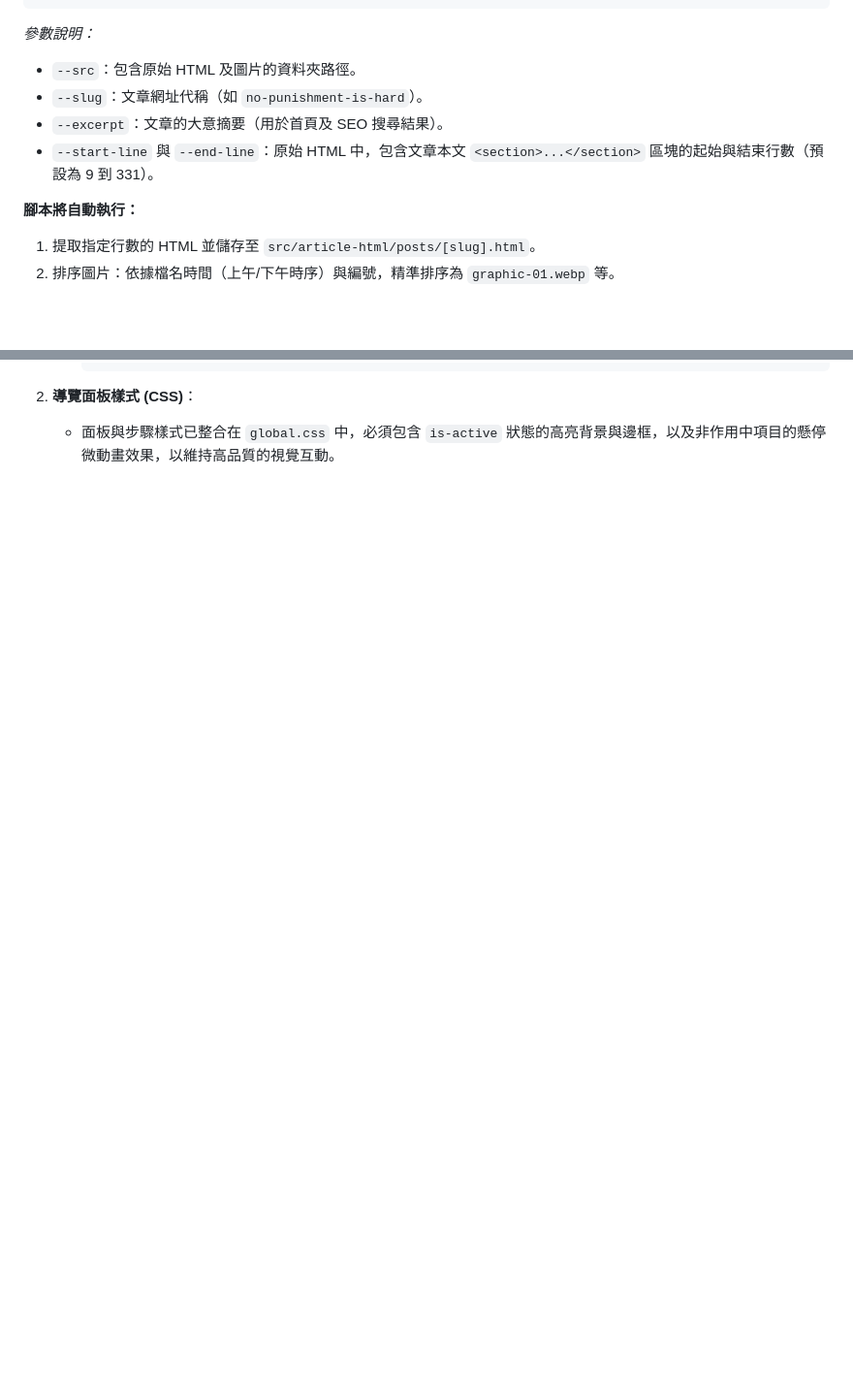
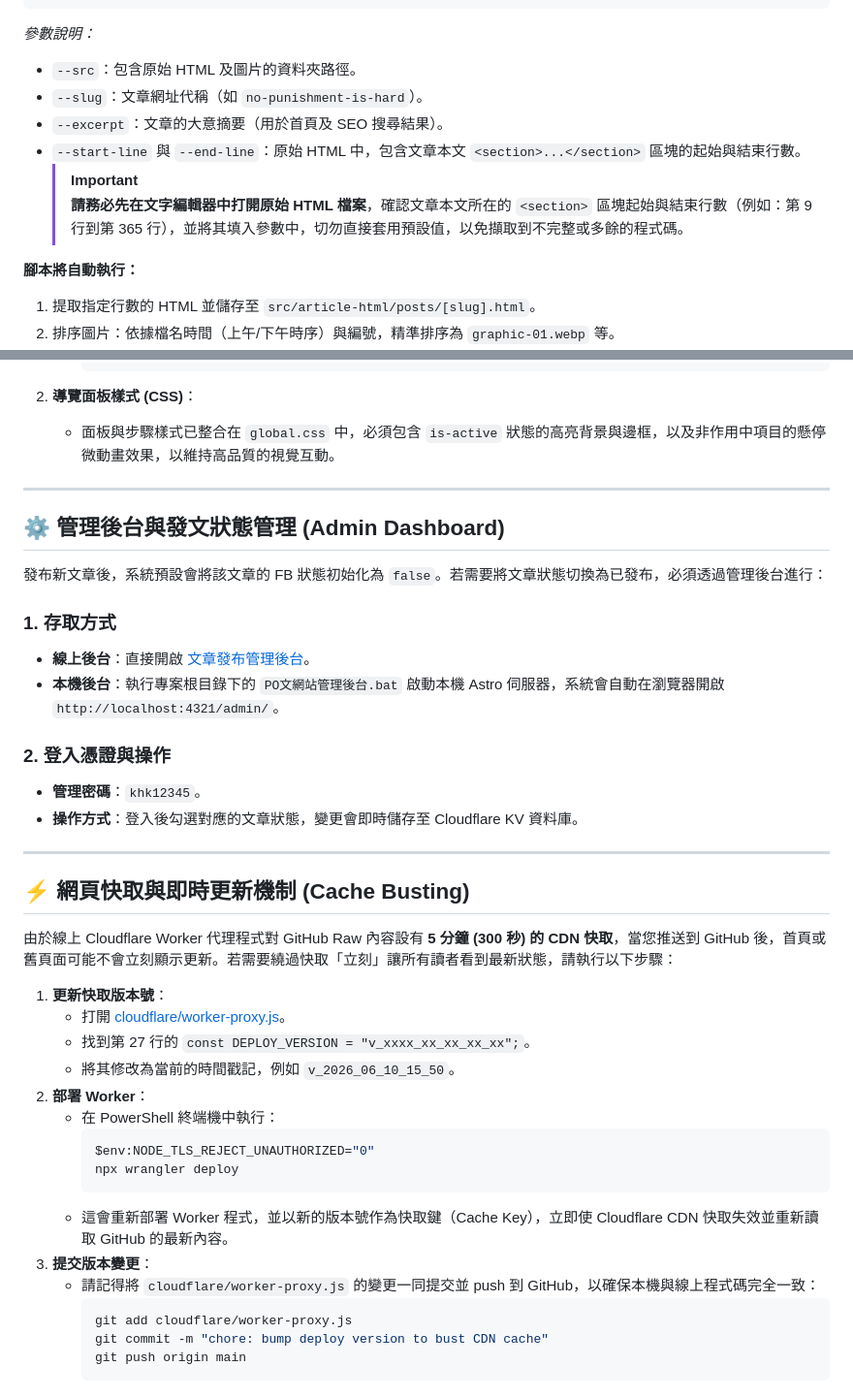
Before and after one commit to kochihuang202/kc-ai-education-blog, a Markdown page: SOP.md, 2 parts joined by grey strips. Shown at 97% size. GitHub-like rendering; blank space fills up the shorter version.

Commit message:
docs: update SOP.md with HTML line checking tips, admin dashboard credentials, and cache busting instructions

````diff
--- a/SOP.md
+++ b/SOP.md
@@ -47,7 +47,9 @@ python scripts/publish_helper.py --src "[來源資料夾絕對路徑]" --slug "[
 - `--src`：包含原始 HTML 及圖片的資料夾路徑。
 - `--slug`：文章網址代稱（如 `no-punishment-is-hard`）。
 - `--excerpt`：文章的大意摘要（用於首頁及 SEO 搜尋結果）。
-- `--start-line` 與 `--end-line`：原始 HTML 中，包含文章本文 `<section>...</section>` 區塊的起始與結束行數（預設為 9 到 331）。
+- `--start-line` 與 `--end-line`：原始 HTML 中，包含文章本文 `<section>...</section>` 區塊的起始與結束行數。
+  > [!IMPORTANT]
+  > **請務必先在文字編輯器中打開原始 HTML 檔案**，確認文章本文所在的 `<section>` 區塊起始與結束行數（例如：第 9 行到第 365 行），並將其填入參數中，切勿直接套用預設值，以免擷取到不完整或多餘的程式碼。
 
 **腳本將自動執行：**
 1. 提取指定行數的 HTML 並儲存至 `src/article-html/posts/[slug].html`。
@@ -234,3 +236,42 @@ git push origin main
 
 2. **導覽面板樣式 (CSS)**：
    - 面板與步驟樣式已整合在 `global.css` 中，必須包含 `is-active` 狀態的高亮背景與邊框，以及非作用中項目的懸停微動畫效果，以維持高品質的視覺互動。
+
+---
+
+## ⚙️ 管理後台與發文狀態管理 (Admin Dashboard)
+
+發布新文章後，系統預設會將該文章的 FB 狀態初始化為 `false`。若需要將文章狀態切換為已發布，必須透過管理後台進行：
+
+### 1. 存取方式
+- **線上後台**：直接開啟 [文章發布管理後台](https://kc-ai-education-blog.ji3cp31p4.workers.dev/admin/)。
+- **本機後台**：執行專案根目錄下的 `PO文網站管理後台.bat` 啟動本機 Astro 伺服器，系統會自動在瀏覽器開啟 `http://localhost:4321/admin/`。
+
+### 2. 登入憑證與操作
+- **管理密碼**：`khk12345`。
+- **操作方式**：登入後勾選對應的文章狀態，變更會即時儲存至 Cloudflare KV 資料庫。
+
+---
+
+## ⚡ 網頁快取與即時更新機制 (Cache Busting)
+
+由於線上 Cloudflare Worker 代理程式對 GitHub Raw 內容設有 **5 分鐘 (300 秒) 的 CDN 快取**，當您推送到 GitHub 後，首頁或舊頁面可能不會立刻顯示更新。若需要繞過快取「立刻」讓所有讀者看到最新狀態，請執行以下步驟：
+
+1. **更新快取版本號**：
+   - 打開 [cloudflare/worker-proxy.js](file:///C:/Users/ji3cp/OneDrive/Documents/40_AI_folder/PO%E6%96%87%E7%B6%B2%E7%AB%99/cloudflare/worker-proxy.js)。
+   - 找到第 27 行的 `const DEPLOY_VERSION = "v_xxxx_xx_xx_xx_xx";`。
+   - 將其修改為當前的時間戳記，例如 `v_2026_06_10_15_50`。
+2. **部署 Worker**：
+   - 在 PowerShell 終端機中執行：
+     ```powershell
+     $env:NODE_TLS_REJECT_UNAUTHORIZED="0"
+     npx wrangler deploy
+     ```
+   - 這會重新部署 Worker 程式，並以新的版本號作為快取鍵（Cache Key），立即使 Cloudflare CDN 快取失效並重新讀取 GitHub 的最新內容。
+3. **提交版本變更**：
+   - 請記得將 `cloudflare/worker-proxy.js` 的變更一同提交並 push 到 GitHub，以確保本機與線上程式碼完全一致：
+     ```powershell
+     git add cloudflare/worker-proxy.js
+     git commit -m "chore: bump deploy version to bust CDN cache"
+     git push origin main
+     ```
````
